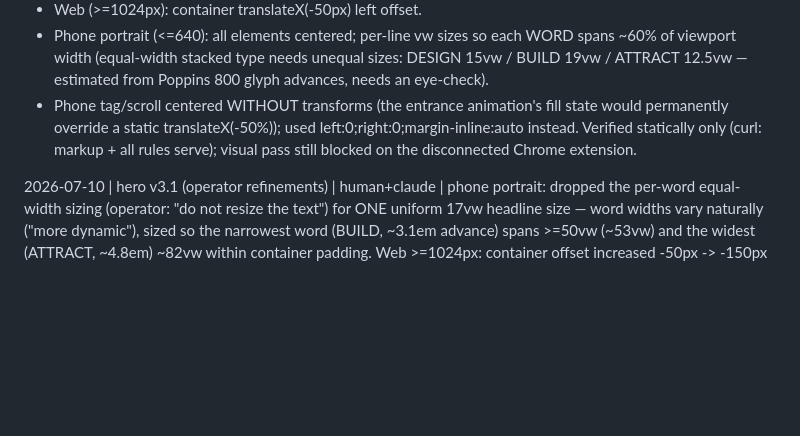
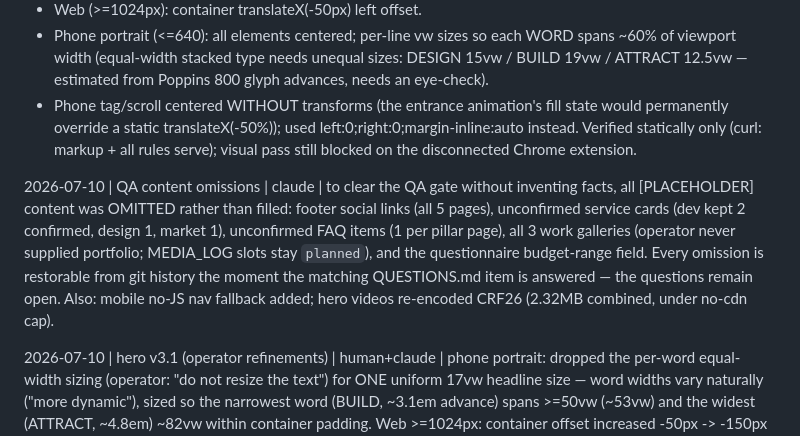
Before and after one commit to thehg0902/SolStudio, a Markdown page: state/DECISIONS.md, the part around the change. Rendered like a GitHub page; blank space fills up the shorter version.

Commit message:
Update decisions log
Co-Authored-By: Claude Fable 5 <noreply@anthropic.com>

```diff
--- a/state/DECISIONS.md
+++ b/state/DECISIONS.md
@@ -476,6 +476,17 @@ Local grounding (rule 4) SKIPPED - no city on file (question logged);
   Verified statically only (curl: markup + all rules serve); visual pass
   still blocked on the disconnected Chrome extension.
 
+2026-07-10 | QA content omissions | claude | to clear the QA gate without
+  inventing facts, all [PLACEHOLDER] content was OMITTED rather than
+  filled: footer social links (all 5 pages), unconfirmed service cards
+  (dev kept 2 confirmed, design 1, market 1), unconfirmed FAQ items
+  (1 per pillar page), all 3 work galleries (operator never supplied
+  portfolio; MEDIA_LOG slots stay `planned`), and the questionnaire
+  budget-range field. Every omission is restorable from git history the
+  moment the matching QUESTIONS.md item is answered — the questions
+  remain open. Also: mobile no-JS <noscript> nav fallback added; hero
+  videos re-encoded CRF26 (2.32MB combined, under no-cdn cap).
+
 2026-07-10 | hero v3.1 (operator refinements) | human+claude | phone
   portrait: dropped the per-word equal-width sizing (operator: "do not
   resize the text") for ONE uniform 17vw headline size — word widths vary
```
